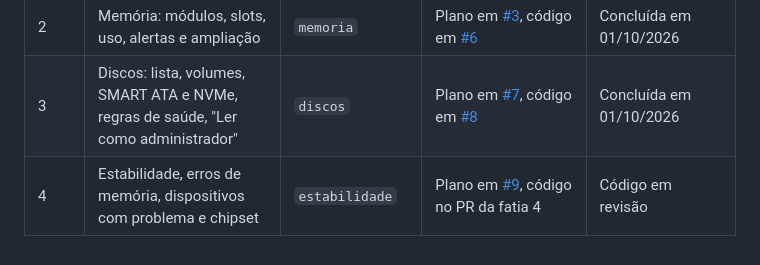
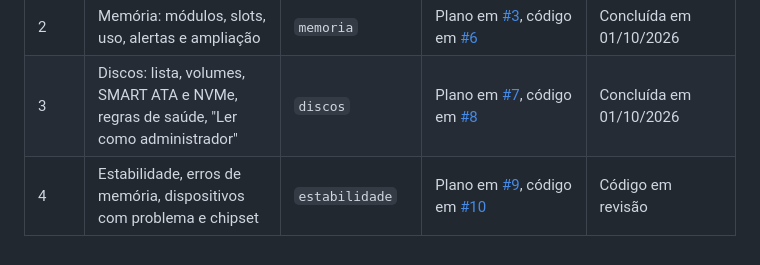
Before and after one commit to manfredjr/maphard, a Markdown page: README.md, the part around the change. GitHub-like rendering.

Commit message:
Liga o README ao PR da fatia 4
A linha da fatia 4 passa a apontar para o PR #10.

Autores: Manfred Heil Junior

```diff
--- a/README.md
+++ b/README.md
@@ -45,4 +45,4 @@ Sem nome depois de `--json`, o arquivo recebe o nome do computador e a data. No
 | 1 | Base, processador, placa-mãe e firmware, JSON e linha de comando | Ramo da sessão na nuvem | Plano em [#1](https://github.com/manfredjr/maphard/pull/1), código em [#2](https://github.com/manfredjr/maphard/pull/2), correções do teste em máquina real em [#5](https://github.com/manfredjr/maphard/pull/5) | Concluída em 30/09/2026; corrigida em 01/10/2026 |
 | 2 | Memória: módulos, slots, uso, alertas e ampliação | `memoria` | Plano em [#3](https://github.com/manfredjr/maphard/pull/3), código em [#6](https://github.com/manfredjr/maphard/pull/6) | Concluída em 01/10/2026 |
 | 3 | Discos: lista, volumes, SMART ATA e NVMe, regras de saúde, "Ler como administrador" | `discos` | Plano em [#7](https://github.com/manfredjr/maphard/pull/7), código em [#8](https://github.com/manfredjr/maphard/pull/8) | Concluída em 01/10/2026 |
-| 4 | Estabilidade, erros de memória, dispositivos com problema e chipset | `estabilidade` | Plano em [#9](https://github.com/manfredjr/maphard/pull/9), código no PR da fatia 4 | Código em revisão |
+| 4 | Estabilidade, erros de memória, dispositivos com problema e chipset | `estabilidade` | Plano em [#9](https://github.com/manfredjr/maphard/pull/9), código em [#10](https://github.com/manfredjr/maphard/pull/10) | Código em revisão |
```
